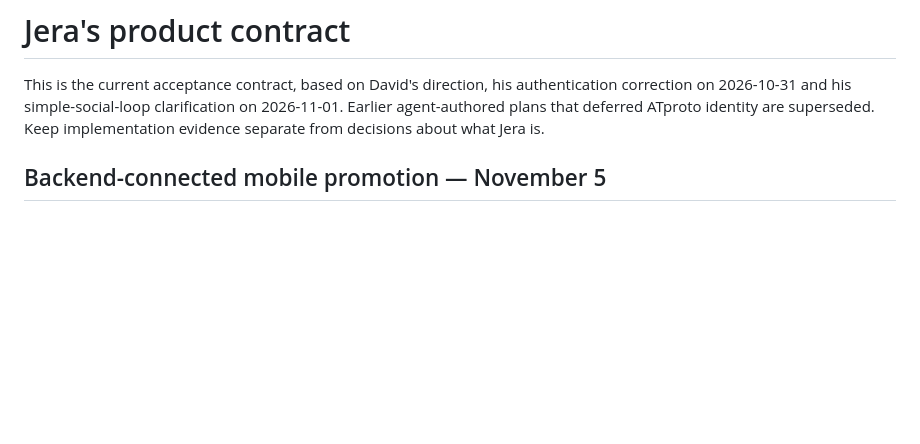
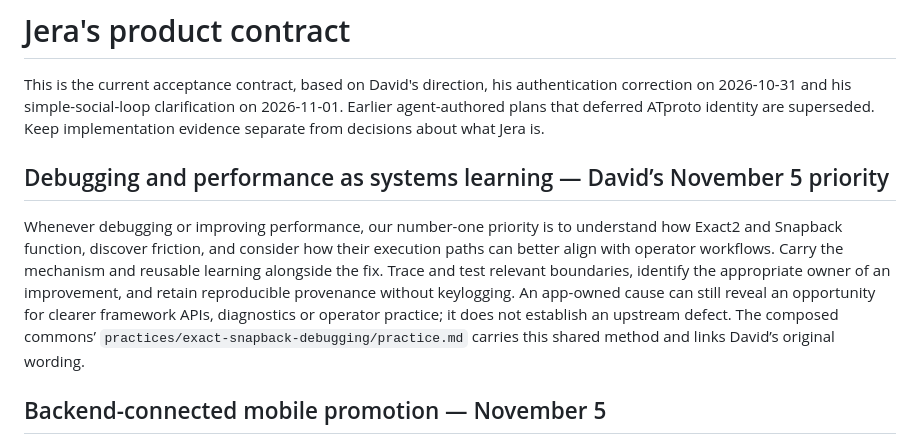
Before and after one commit to studiozojer/jera, a Markdown page: foundation/PRODUCT.md, the part around the change. Drawn GitHub-style; blank space fills up the shorter version.

Commit message:
Make Exact and Snapback understanding the first debugging priority

```diff
--- a/foundation/PRODUCT.md
+++ b/foundation/PRODUCT.md
@@ -1,6 +1,10 @@
 # Jera's product contract
 
 This is the current acceptance contract, based on David's direction, his authentication correction on 2026-10-31 and his simple-social-loop clarification on 2026-11-01. Earlier agent-authored plans that deferred ATproto identity are superseded. Keep implementation evidence separate from decisions about what Jera is.
+
+## Debugging and performance as systems learning — David’s November 5 priority
+
+Whenever debugging or improving performance, our number-one priority is to understand how Exact2 and Snapback function, discover friction, and consider how their execution paths can better align with operator workflows. Carry the mechanism and reusable learning alongside the fix. Trace and test relevant boundaries, identify the appropriate owner of an improvement, and retain reproducible provenance without keylogging. An app-owned cause can still reveal an opportunity for clearer framework APIs, diagnostics or operator practice; it does not establish an upstream defect. The composed commons’ `practices/exact-snapback-debugging/practice.md` carries this shared method and links David’s original wording.
 
 ## Backend-connected mobile promotion — November 5
 
```
Also changed, not shown: foundation/AGENTS.md (+2 -0 lines).
